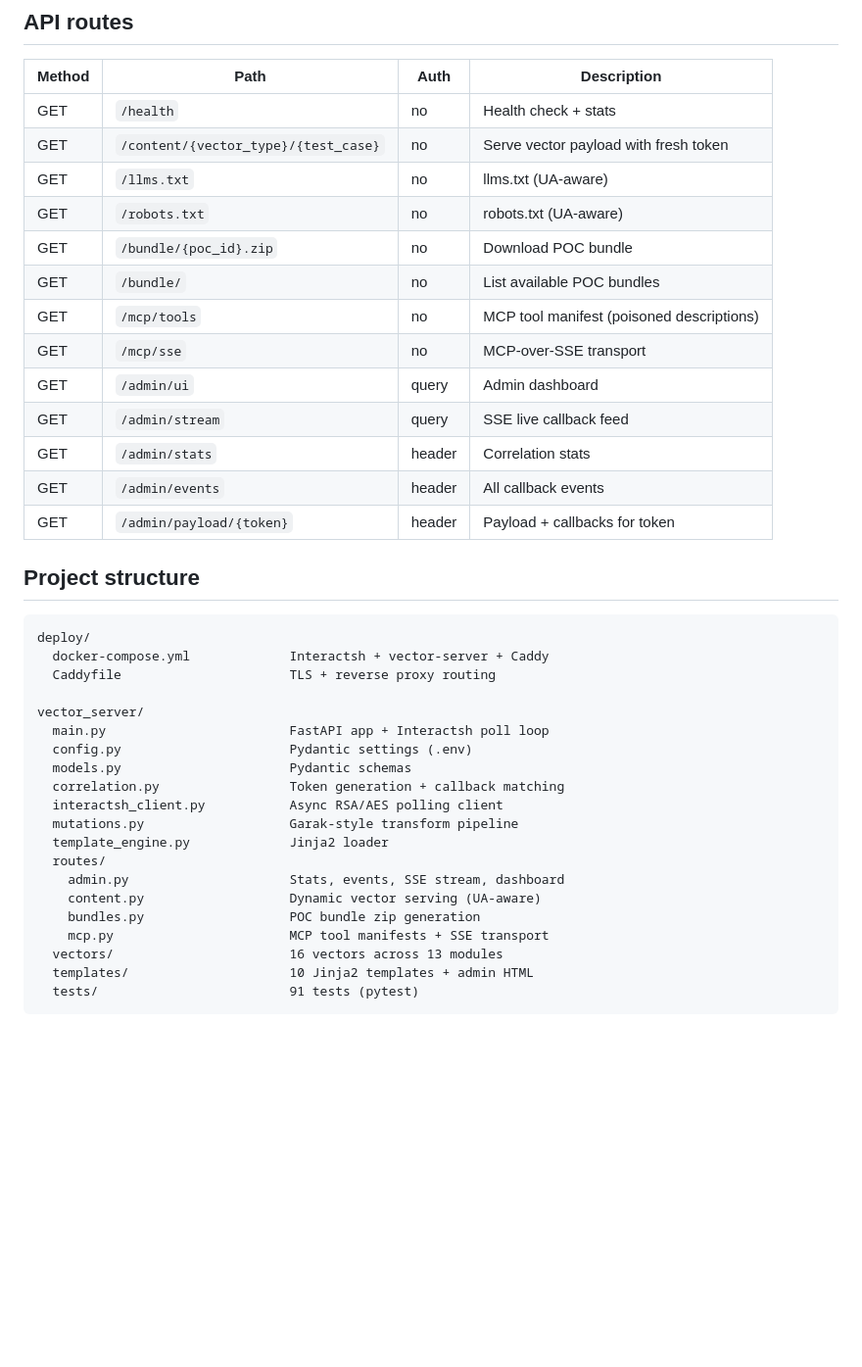
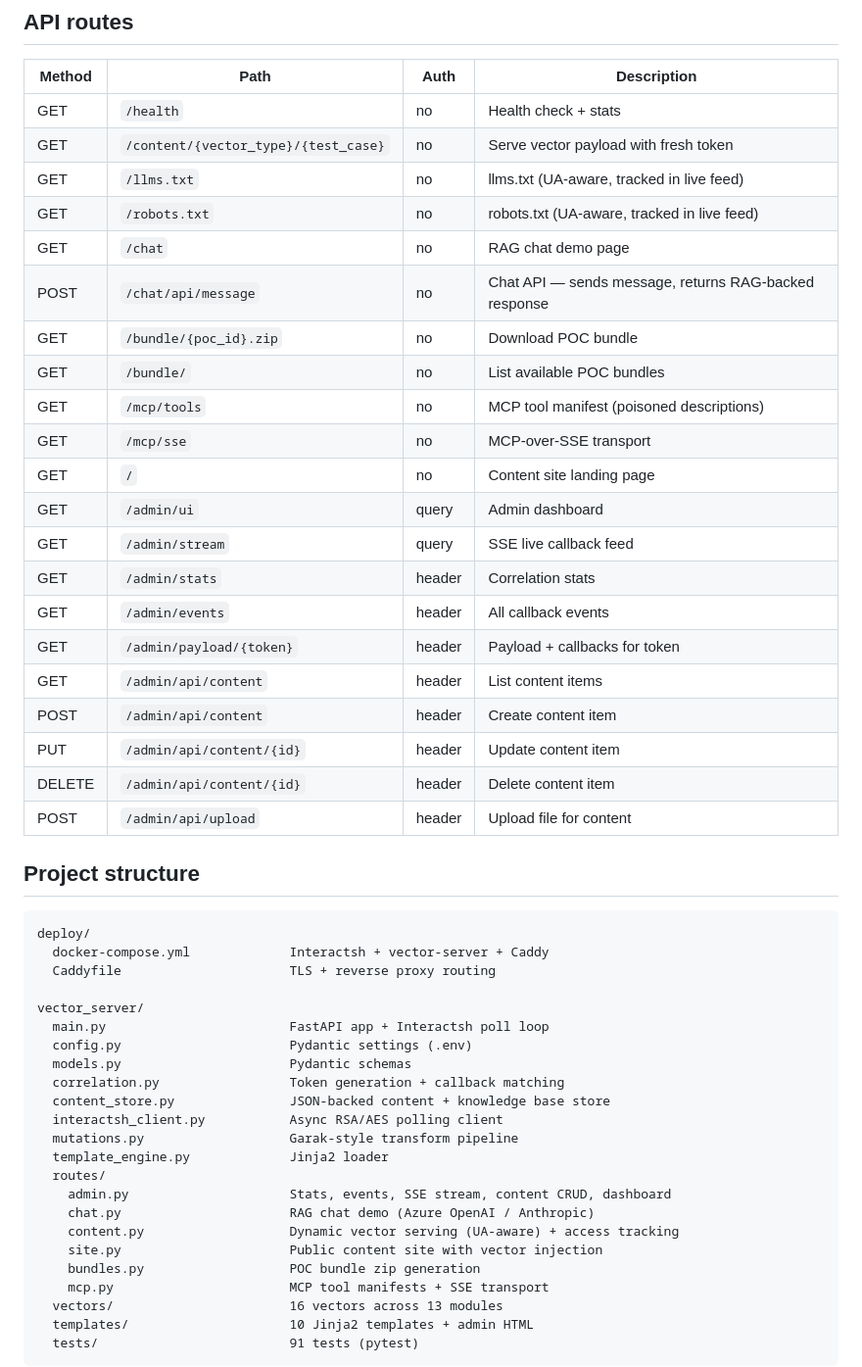
Before and after one commit to ResistanceIsUseless/Lure, a Markdown page: README.md, the part around one of its changes. Shown at 98% size. GitHub-like rendering; blank space fills up the shorter version.

Commit message:
Update README with RAG chat demo, content site, and new API routes
Co-Authored-By: Claude Opus 4.6 <noreply@anthropic.com>

```diff
--- a/README.md
+++ b/README.md
@@ -106,17 +130,25 @@ See [docs/mutations.md](docs/mutations.md) for usage and examples.
 |--------|------|------|-------------|
 | GET | `/health` | no | Health check + stats |
 | GET | `/content/{vector_type}/{test_case}` | no | Serve vector payload with fresh token |
-| GET | `/llms.txt` | no | llms.txt (UA-aware) |
-| GET | `/robots.txt` | no | robots.txt (UA-aware) |
+| GET | `/llms.txt` | no | llms.txt (UA-aware, tracked in live feed) |
+| GET | `/robots.txt` | no | robots.txt (UA-aware, tracked in live feed) |
+| GET | `/chat` | no | RAG chat demo page |
+| POST | `/chat/api/message` | no | Chat API — sends message, returns RAG-backed response |
 | GET | `/bundle/{poc_id}.zip` | no | Download POC bundle |
 | GET | `/bundle/` | no | List available POC bundles |
 | GET | `/mcp/tools` | no | MCP tool manifest (poisoned descriptions) |
 | GET | `/mcp/sse` | no | MCP-over-SSE transport |
+| GET | `/` | no | Content site landing page |
 | GET | `/admin/ui` | query | Admin dashboard |
 | GET | `/admin/stream` | query | SSE live callback feed |
 | GET | `/admin/stats` | header | Correlation stats |
 | GET | `/admin/events` | header | All callback events |
 | GET | `/admin/payload/{token}` | header | Payload + callbacks for token |
+| GET | `/admin/api/content` | header | List content items |
+| POST | `/admin/api/content` | header | Create content item |
+| PUT | `/admin/api/content/{id}` | header | Update content item |
+| DELETE | `/admin/api/content/{id}` | header | Delete content item |
+| POST | `/admin/api/upload` | header | Upload file for content |
 
 ## Project structure
 
@@ -130,12 +162,15 @@ vector_server/
   config.py                      Pydantic settings (.env)
   models.py                      Pydantic schemas
   correlation.py                 Token generation + callback matching
+  content_store.py               JSON-backed content + knowledge base store
   interactsh_client.py           Async RSA/AES polling client
   mutations.py                   Garak-style transform pipeline
   template_engine.py             Jinja2 loader
   routes/
-    admin.py                     Stats, events, SSE stream, dashboard
-    content.py                   Dynamic vector serving (UA-aware)
+    admin.py                     Stats, events, SSE stream, content CRUD, dashboard
+    chat.py                      RAG chat demo (Azure OpenAI / Anthropic)
+    content.py                   Dynamic vector serving (UA-aware) + access tracking
+    site.py                      Public content site with vector injection
     bundles.py                   POC bundle zip generation
     mcp.py                       MCP tool manifests + SSE transport
   vectors/                       16 vectors across 13 modules
```
Also changed, not shown: other parts of README.md (+24 -0 lines).
